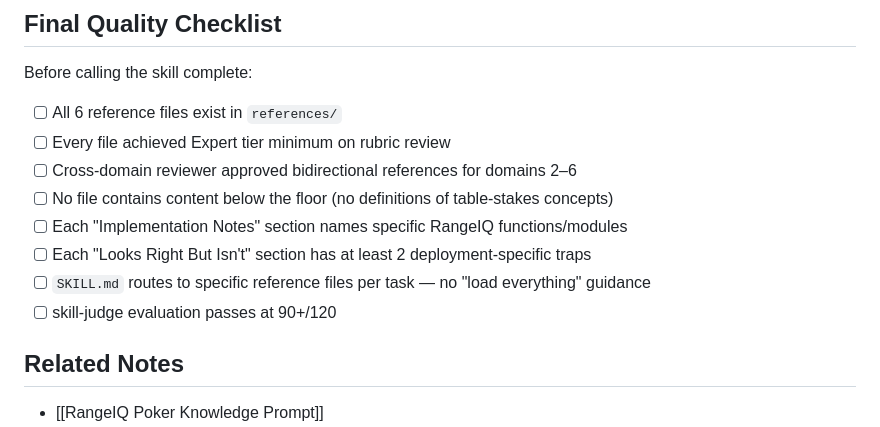
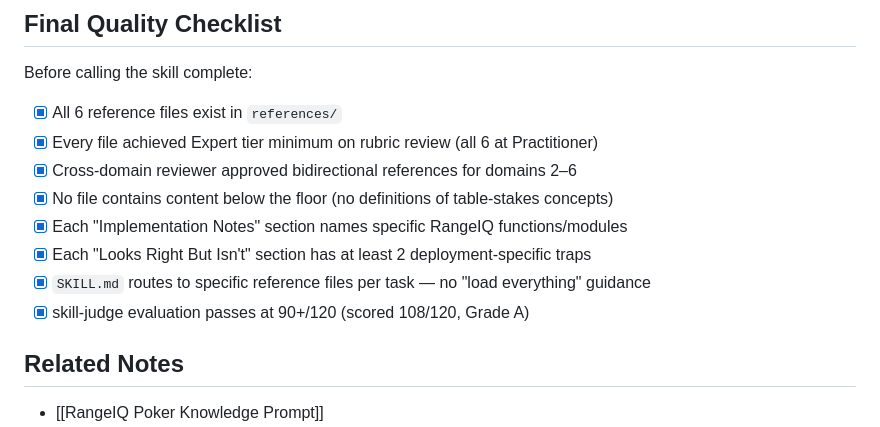
Before and after one commit to Msenfleben03/rangeiq, a Markdown page: docs/domain-knowledge-extraction/plan.md, the part around the change. Rendered like a GitHub page.

Commit message:
docs(rangeiq-poker-skill): mark all quality checklist items complete
All 6 domains at Practitioner tier, skill-judge 108/120 (Grade A).
Skill deployed to ~/.claude/skills/rangeiq-poker/.

```diff
--- a/docs/domain-knowledge-extraction/plan.md
+++ b/docs/domain-knowledge-extraction/plan.md
@@ -72,14 +72,14 @@ Deviation thresholds follow binomial CI: >15pp reliable at ~50 hands, 5-15pp at
 
 Before calling the skill complete:
 
-- [ ] All 6 reference files exist in `references/`
-- [ ] Every file achieved Expert tier minimum on rubric review
-- [ ] Cross-domain reviewer approved bidirectional references for domains 2–6
-- [ ] No file contains content below the floor (no definitions of table-stakes concepts)
-- [ ] Each "Implementation Notes" section names specific RangeIQ functions/modules
-- [ ] Each "Looks Right But Isn't" section has at least 2 deployment-specific traps
-- [ ] `SKILL.md` routes to specific reference files per task — no "load everything" guidance
-- [ ] skill-judge evaluation passes at 90+/120
+- [x] All 6 reference files exist in `references/`
+- [x] Every file achieved Expert tier minimum on rubric review (all 6 at Practitioner)
+- [x] Cross-domain reviewer approved bidirectional references for domains 2–6
+- [x] No file contains content below the floor (no definitions of table-stakes concepts)
+- [x] Each "Implementation Notes" section names specific RangeIQ functions/modules
+- [x] Each "Looks Right But Isn't" section has at least 2 deployment-specific traps
+- [x] `SKILL.md` routes to specific reference files per task — no "load everything" guidance
+- [x] skill-judge evaluation passes at 90+/120 (scored 108/120, Grade A)
 
 ## Related Notes
 
```
